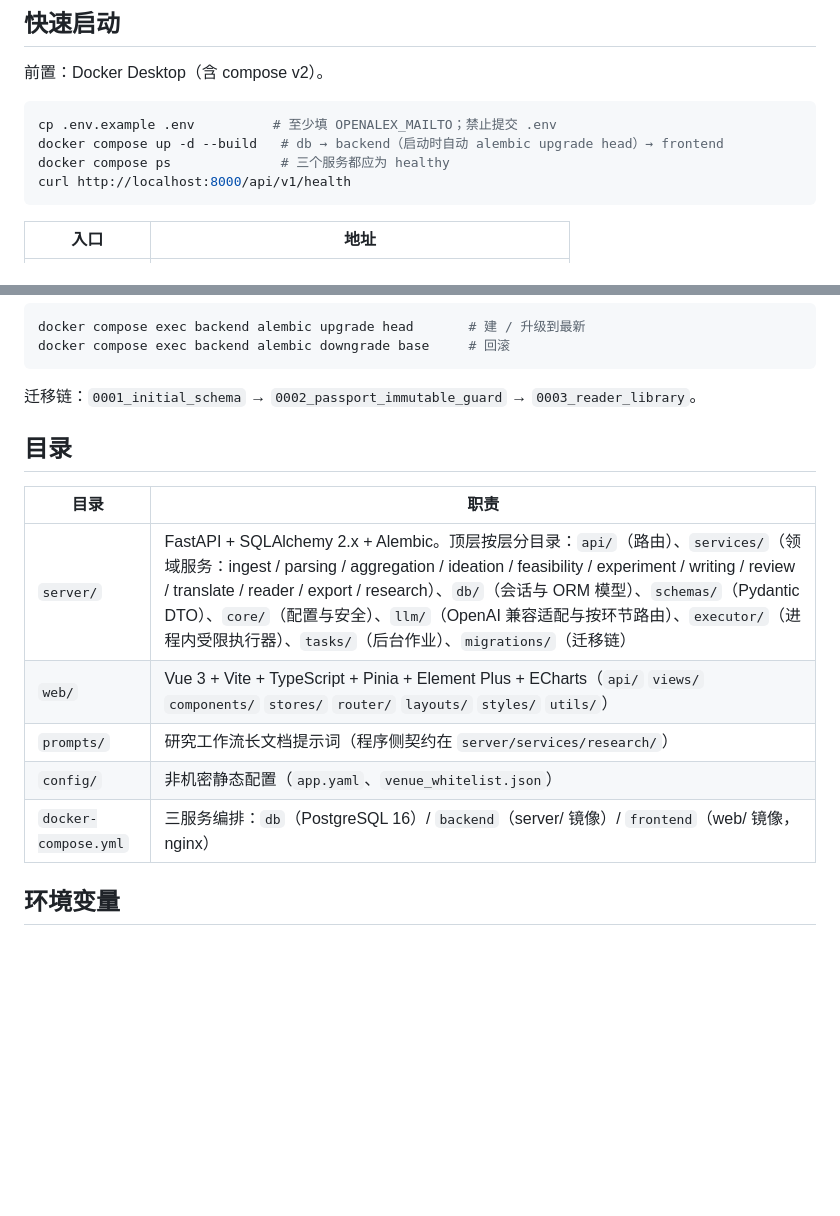
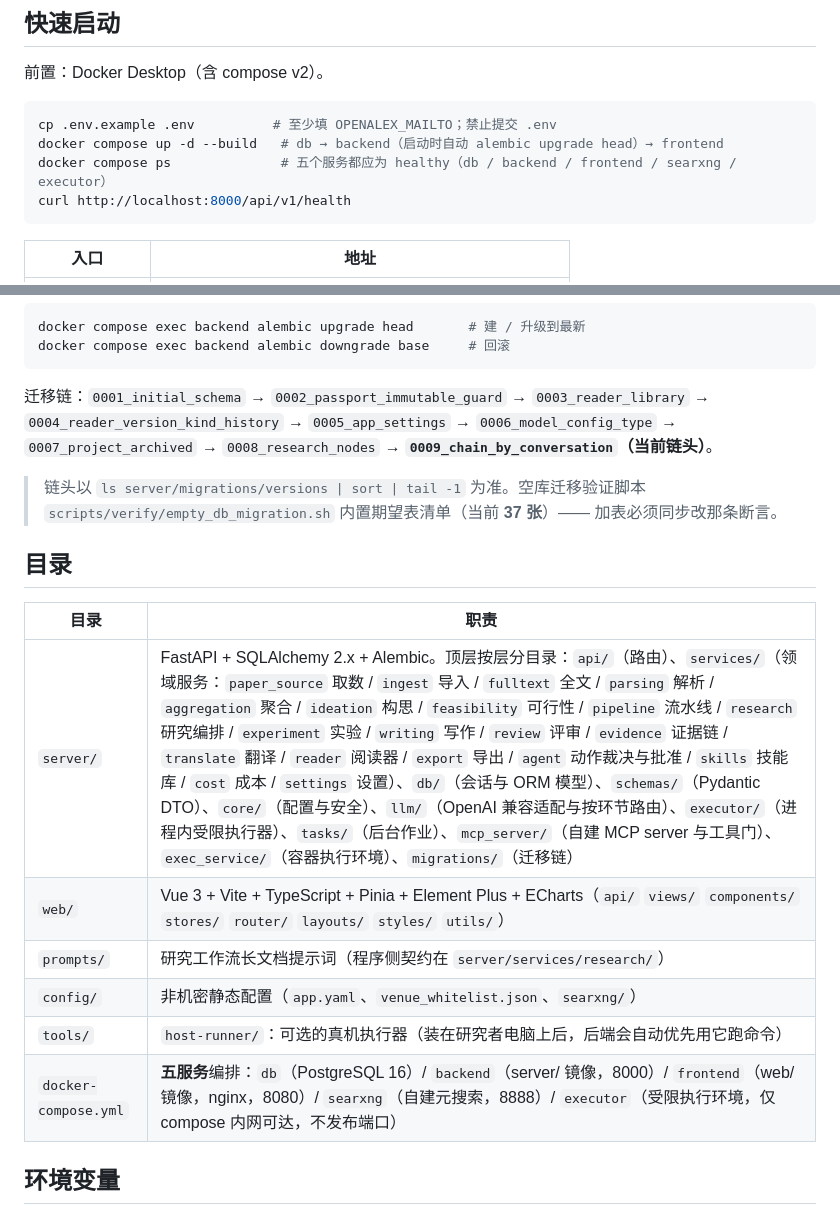
Before and after one commit to Yanmoshen/sciloop, a Markdown page: README.md, 2 parts joined by grey strips. GitHub-like rendering; blank space fills up the shorter version.

Commit message:
docs(readme): 校正过期口径 —— 迁移链补到 0009、「三服务」改「五服务」、补目录清单
交付文档 §11 里记着的待办：根 README 的迁移链停在 0003，实际已是 0009。

- 迁移链补齐 0001→0009（链头 `0009_chain_by_conversation`），并写明以
  `ls server/migrations/versions | sort | tail -1` 为准；补一句空库迁移脚本的
  期望表清单（37 张）—— 加表必须同步改那条断言。
- 「三容器」→**五服务**：db / backend / frontend / **searxng**（自建联网搜索）/
  **executor**（受限执行环境，仅 compose 内网可达，不发布端口）。
- `server/` 一行补上 `mcp_server/`（自建 MCP server 与工具门）、`exec_service/`
  （容器执行环境）与 `services/` 的完整清单。
- 新增 `tools/` 一行（host-runner：可选的真机执行器）。
- 快速启动的 healthy 检查由「三个服务」改为「五个服务」。

````diff
--- a/README.md
+++ b/README.md
@@ -11,7 +11,7 @@
 ```bash
 cp .env.example .env          # 至少填 OPENALEX_MAILTO；禁止提交 .env
 docker compose up -d --build   # db → backend（启动时自动 alembic upgrade head）→ frontend
-docker compose ps              # 三个服务都应为 healthy
+docker compose ps              # 五个服务都应为 healthy（db / backend / frontend / searxng / executor）
 curl http://localhost:8000/api/v1/health
 ```
 
@@ -30,17 +30,23 @@ docker compose exec backend alembic upgrade head       # 建 / 升级到最新
 docker compose exec backend alembic downgrade base     # 回滚
 ```
 
-迁移链：`0001_initial_schema` → `0002_passport_immutable_guard` → `0003_reader_library`。
+迁移链：`0001_initial_schema` → `0002_passport_immutable_guard` → `0003_reader_library` →
+`0004_reader_version_kind_history` → `0005_app_settings` → `0006_model_config_type` →
+`0007_project_archived` → `0008_research_nodes` → **`0009_chain_by_conversation`（当前链头）**。
+
+> 链头以 `ls server/migrations/versions | sort | tail -1` 为准。空库迁移验证脚本
+> `scripts/verify/empty_db_migration.sh` 内置期望表清单（当前 **37 张**）—— 加表必须同步改那条断言。
 
 ## 目录
 
 | 目录 | 职责 |
 |---|---|
-| `server/` | FastAPI + SQLAlchemy 2.x + Alembic。顶层按层分目录：`api/`（路由）、`services/`（领域服务：ingest / parsing / aggregation / ideation / feasibility / experiment / writing / review / translate / reader / export / research）、`db/`（会话与 ORM 模型）、`schemas/`（Pydantic DTO）、`core/`（配置与安全）、`llm/`（OpenAI 兼容适配与按环节路由）、`executor/`（进程内受限执行器）、`tasks/`（后台作业）、`migrations/`（迁移链） |
+| `server/` | FastAPI + SQLAlchemy 2.x + Alembic。顶层按层分目录：`api/`（路由）、`services/`（领域服务：`paper_source` 取数 / `ingest` 导入 / `fulltext` 全文 / `parsing` 解析 / `aggregation` 聚合 / `ideation` 构思 / `feasibility` 可行性 / `pipeline` 流水线 / `research` 研究编排 / `experiment` 实验 / `writing` 写作 / `review` 评审 / `evidence` 证据链 / `translate` 翻译 / `reader` 阅读器 / `export` 导出 / `agent` 动作裁决与批准 / `skills` 技能库 / `cost` 成本 / `settings` 设置）、`db/`（会话与 ORM 模型）、`schemas/`（Pydantic DTO）、`core/`（配置与安全）、`llm/`（OpenAI 兼容适配与按环节路由）、`executor/`（进程内受限执行器）、`tasks/`（后台作业）、`mcp_server/`（自建 MCP server 与工具门）、`exec_service/`（容器执行环境）、`migrations/`（迁移链） |
 | `web/` | Vue 3 + Vite + TypeScript + Pinia + Element Plus + ECharts（`api/` `views/` `components/` `stores/` `router/` `layouts/` `styles/` `utils/`） |
 | `prompts/` | 研究工作流长文档提示词（程序侧契约在 `server/services/research/`） |
-| `config/` | 非机密静态配置（`app.yaml`、`venue_whitelist.json`） |
-| `docker-compose.yml` | 三服务编排：`db`（PostgreSQL 16）/ `backend`（server/ 镜像）/ `frontend`（web/ 镜像，nginx） |
+| `config/` | 非机密静态配置（`app.yaml`、`venue_whitelist.json`、`searxng/`） |
+| `tools/` | `host-runner/`：可选的真机执行器（装在研究者电脑上后，后端会自动优先用它跑命令） |
+| `docker-compose.yml` | **五服务**编排：`db`（PostgreSQL 16）/ `backend`（server/ 镜像，8000）/ `frontend`（web/ 镜像，nginx，8080）/ `searxng`（自建元搜索，8888）/ `executor`（受限执行环境，仅 compose 内网可达，不发布端口） |
 
 ## 环境变量
 
````
